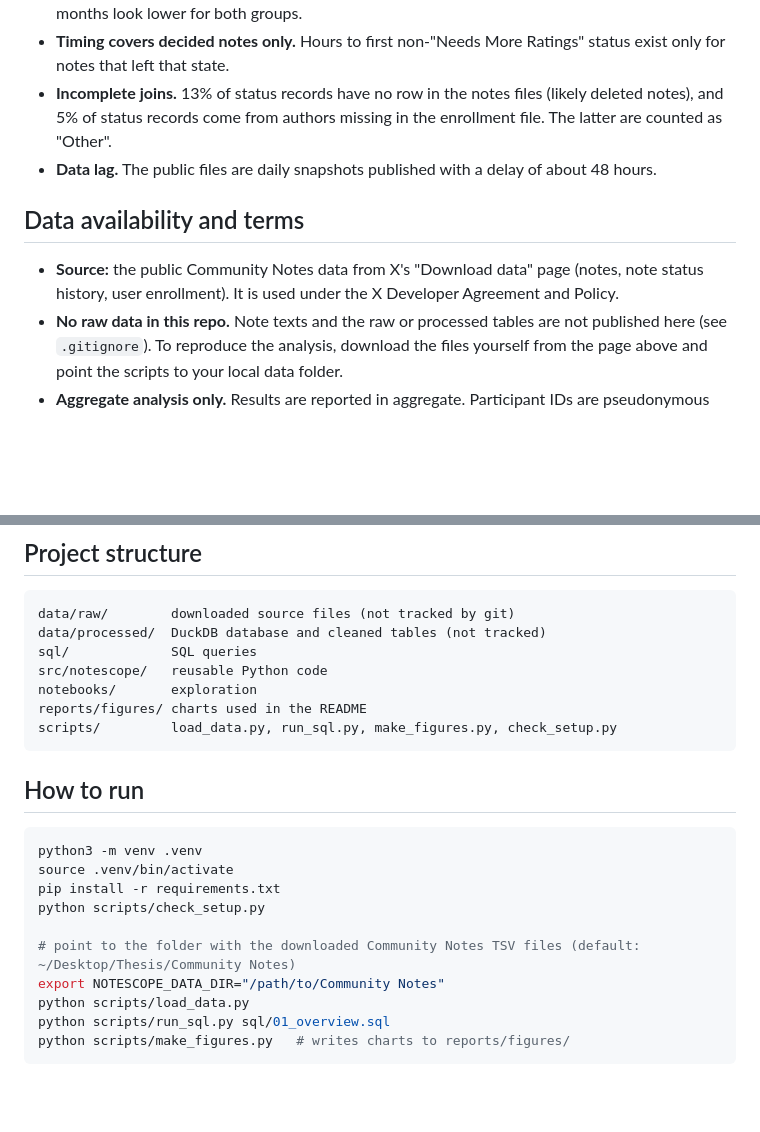
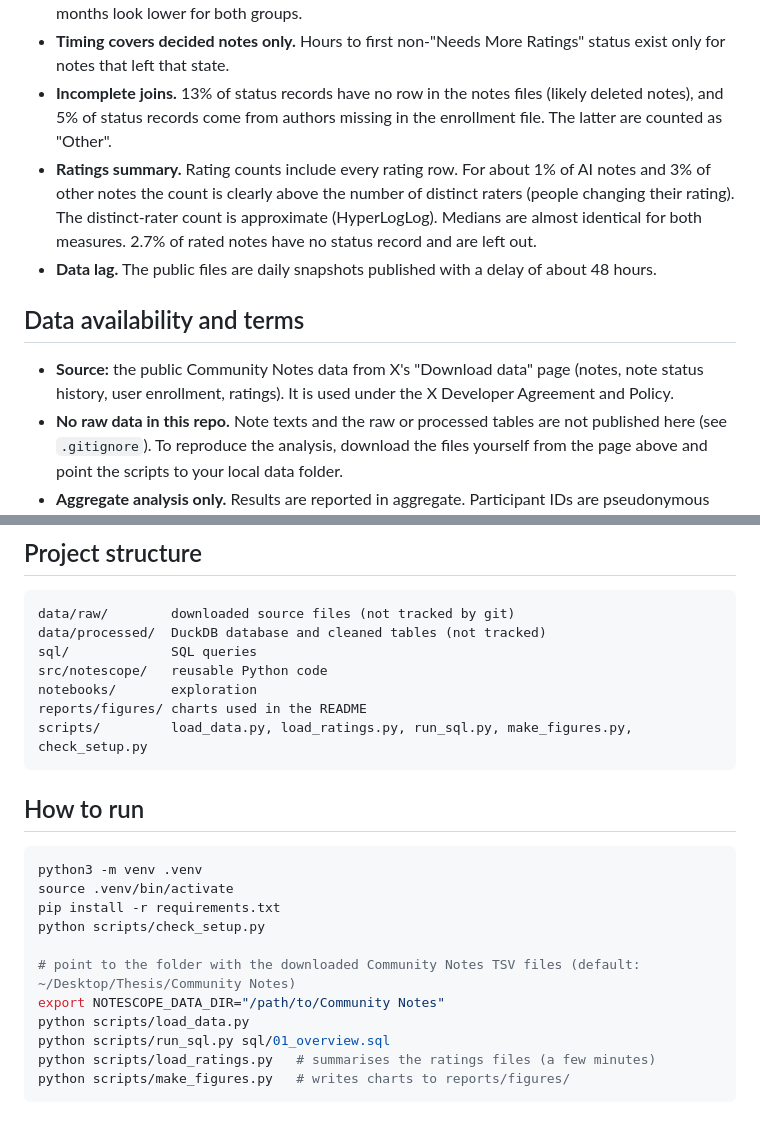
Before and after one commit to yigiterten/NoteScope, a Markdown page: README.md, 2 parts joined by grey strips. Rendered like a GitHub page; blank space fills up the shorter version.

````diff
--- a/README.md
+++ b/README.md
@@ -37,10 +46,11 @@ Queries: `sql/01_overview.sql` to `sql/04_data_quality.sql`. Figures: `python sc
 - **Recent months are immature.** Newer notes have had less time to collect ratings, so the latest months look lower for both groups.
 - **Timing covers decided notes only.** Hours to first non-"Needs More Ratings" status exist only for notes that left that state.
 - **Incomplete joins.** 13% of status records have no row in the notes files (likely deleted notes), and 5% of status records come from authors missing in the enrollment file. The latter are counted as "Other".
+- **Ratings summary.** Rating counts include every rating row. For about 1% of AI notes and 3% of other notes the count is clearly above the number of distinct raters (people changing their rating). The distinct-rater count is approximate (HyperLogLog). Medians are almost identical for both measures. 2.7% of rated notes have no status record and are left out.
 - **Data lag.** The public files are daily snapshots published with a delay of about 48 hours.
 
 ## Data availability and terms
-- **Source:** the public Community Notes data from X's "Download data" page (notes, note status history, user enrollment). It is used under the X Developer Agreement and Policy.
+- **Source:** the public Community Notes data from X's "Download data" page (notes, note status history, user enrollment, ratings). It is used under the X Developer Agreement and Policy.
 - **No raw data in this repo.** Note texts and the raw or processed tables are not published here (see `.gitignore`). To reproduce the analysis, download the files yourself from the page above and point the scripts to your local data folder.
 - **Aggregate analysis only.** Results are reported in aggregate. Participant IDs are pseudonymous and are not used to profile individuals.
 - **Purpose:** non-commercial research linked to an MSc thesis (UCD, Social Data Science). The project studies the socio-technical dynamics of crowd-sourced verification (consensus and bridging patterns in Community Notes). It does not aim to detect or benchmark rule violations on X.
@@ -54,7 +64,7 @@ sql/             SQL queries
 src/notescope/   reusable Python code
 notebooks/       exploration
 reports/figures/ charts used in the README
-scripts/         load_data.py, run_sql.py, make_figures.py, check_setup.py
+scripts/         load_data.py, load_ratings.py, run_sql.py, make_figures.py, check_setup.py
 ```
 
 ## How to run
@@ -68,5 +78,6 @@ python scripts/check_setup.py
 export NOTESCOPE_DATA_DIR="/path/to/Community Notes"
 python scripts/load_data.py
 python scripts/run_sql.py sql/01_overview.sql
+python scripts/load_ratings.py   # summarises the ratings files (a few minutes)
 python scripts/make_figures.py   # writes charts to reports/figures/
 ```
````
Also changed, not shown: other parts of README.md (+13 -4 lines), reports/figures/ratings_per_note_by_month.png (added), 5 other files.
